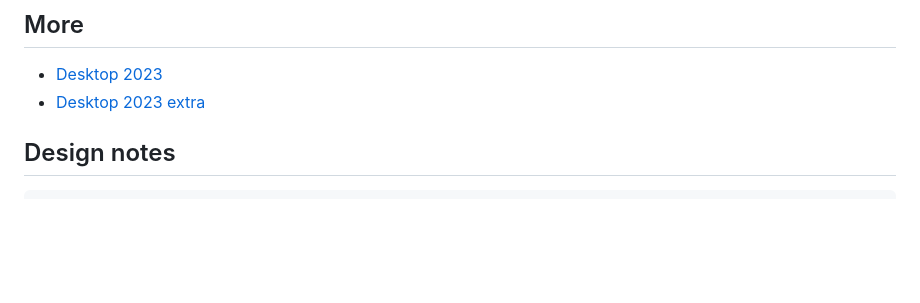
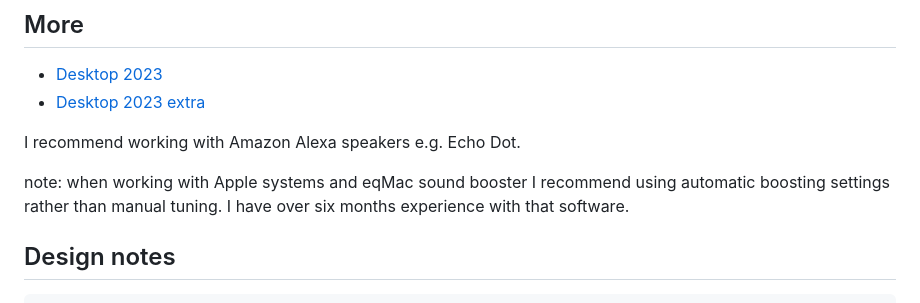
Before and after one commit to kkamara/kelvinkamara, a Markdown page: readme.md, the part around the change. Rendered like a GitHub page; blank space fills up the shorter version.

```diff
--- a/README.md
+++ b/readme.md
@@ -9,6 +9,9 @@
 * [Desktop 2023](https://raw.githubusercontent.com/kkamara/useful/main/desktop-2023.png)
 * [Desktop 2023 extra](https://github.com/kkamara/useful/commit/a9e620925598c945ad71501388dc615f4b381d33)
 
+I recommend working with Amazon Alexa speakers e.g. Echo Dot.
+
+note: when working with Apple systems and eqMac sound booster I recommend using automatic boosting settings rather than manual tuning. I have over six months experience with that software.
 
 ## Design notes
 
```
